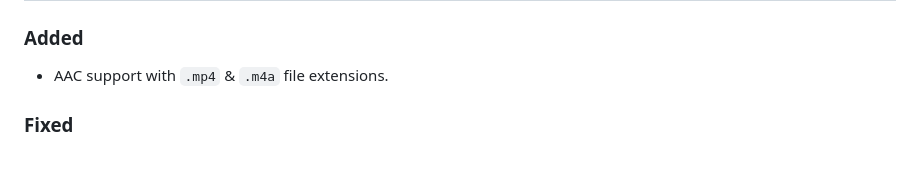
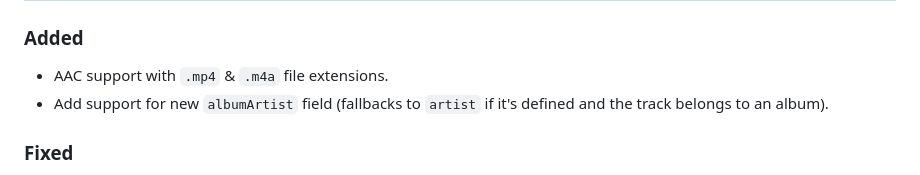
Before and after one commit to MissingCore/audio-metadata, a Markdown page: CHANGELOG.md, the part around the change. Rendered like a GitHub page.

```diff
--- a/CHANGELOG.md
+++ b/CHANGELOG.md
@@ -10,6 +10,7 @@ and this project attempts to adhere to [Semantic Versioning](https://semver.org/
 ### Added
 
 - AAC support with `.mp4` & `.m4a` file extensions.
+- Add support for new `albumArtist` field (fallbacks to `artist` if it's defined and the track belongs to an album).
 
 ### Fixed
 
```
Also changed, not shown: README.md (+3 -1 lines).
